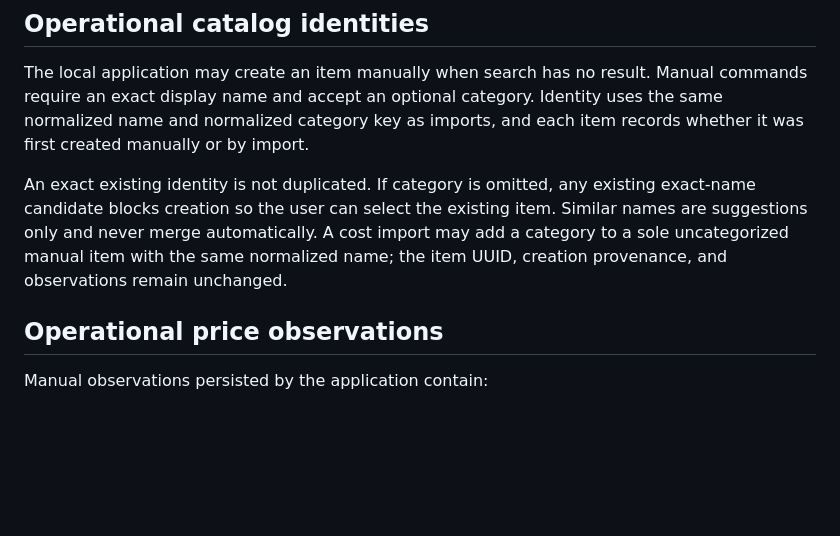
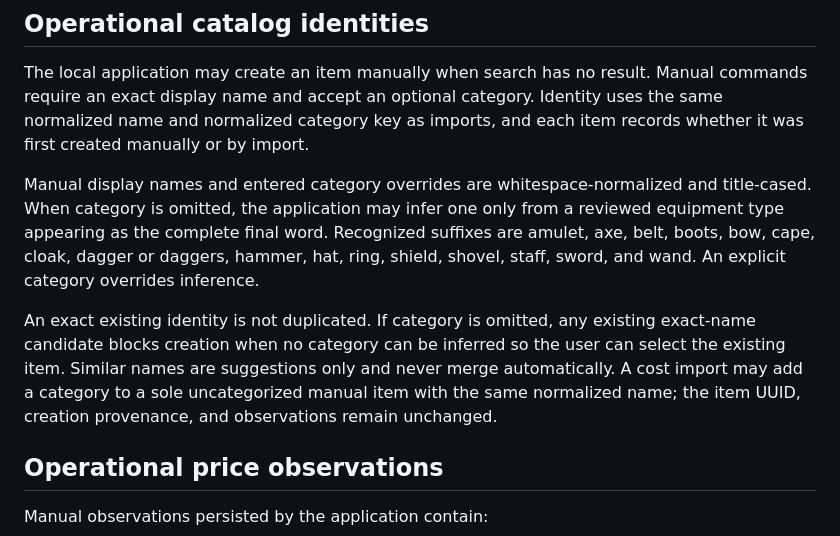
Before and after one commit to jinsoowhang/dofus-touch-economy-analytics, a Markdown page: docs/data-contract.md, the part around the change. Drawn GitHub-style; blank space fills up the shorter version.

```diff
--- a/docs/data-contract.md
+++ b/docs/data-contract.md
@@ -40,11 +40,18 @@ commands require an exact display name and accept an optional category. Identity
 the same normalized name and normalized category key as imports, and each item records
 whether it was first created manually or by import.
 
+Manual display names and entered category overrides are whitespace-normalized and
+title-cased. When category is omitted, the application may infer one only from a
+reviewed equipment type appearing as the complete final word. Recognized suffixes are
+amulet, axe, belt, boots, bow, cape, cloak, dagger or daggers, hammer, hat, ring,
+shield, shovel, staff, sword, and wand. An explicit category overrides inference.
+
 An exact existing identity is not duplicated. If category is omitted, any existing
-exact-name candidate blocks creation so the user can select the existing item. Similar
-names are suggestions only and never merge automatically. A cost import may add a
-category to a sole uncategorized manual item with the same normalized name; the item
-UUID, creation provenance, and observations remain unchanged.
+exact-name candidate blocks creation when no category can be inferred so the user can
+select the existing item. Similar names are suggestions only and never merge
+automatically. A cost import may add a category to a sole uncategorized manual item
+with the same normalized name; the item UUID, creation provenance, and observations
+remain unchanged.
 
 ## Operational price observations
 
```
Also changed, not shown: README.md (+5 -0 lines), notes/FastAPI Item Search and Price Tracking Design.md (+11 -4 lines).
